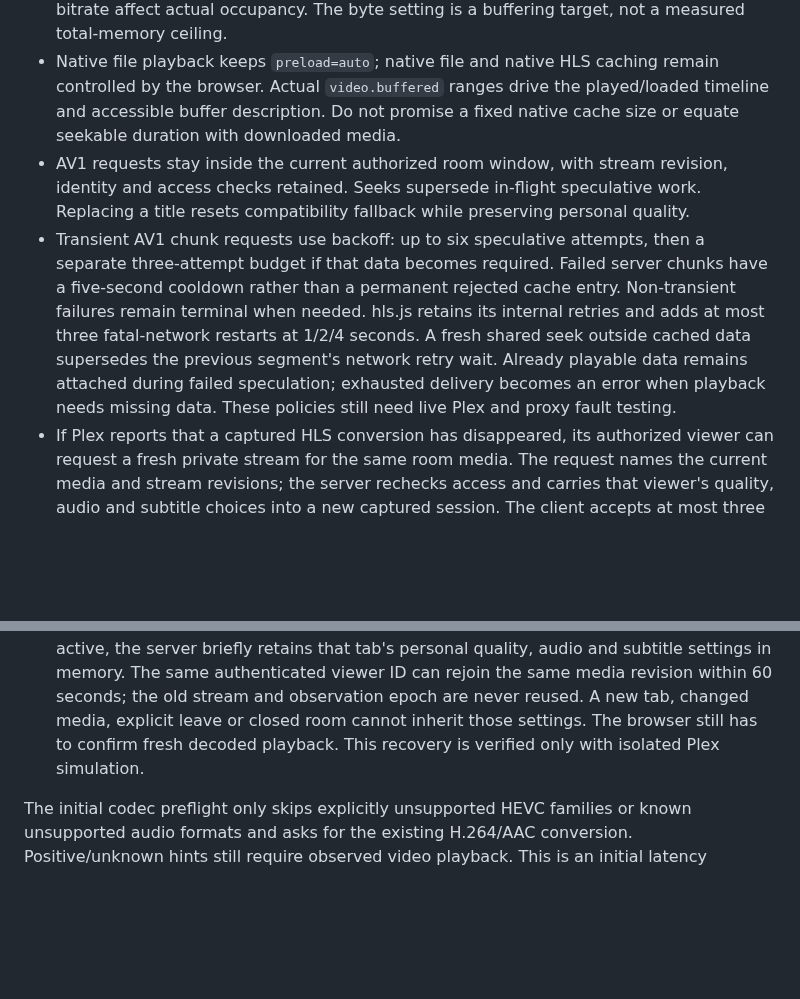
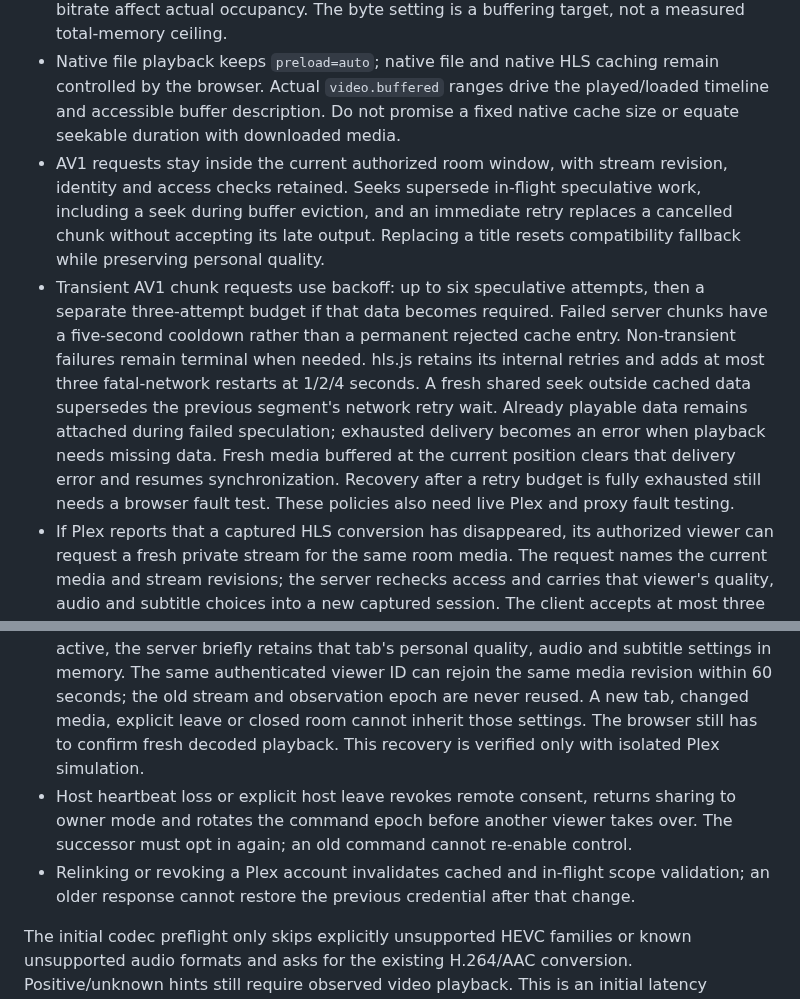
Before and after one commit to radbot44/uburoom, a Markdown page: docs/playback-reliability.md, 2 parts joined by grey strips. GitHub-like rendering; blank space fills up the shorter version.

```diff
--- a/docs/playback-reliability.md
+++ b/docs/playback-reliability.md
@@ -53,10 +53,12 @@ The first implementation uses `web/playback-policy.js` in the browser and server
 - The AV1 client fills independent six-second chunks toward 60 seconds ahead, retaining up to 30 seconds behind. Chunk alignment can extend a range by less than one chunk. Retained encoded audio plus video is bounded to 64 MiB; forward data takes priority over rewind under byte pressure. MSE quota pressure reduces the window and removes partial track pairs before retrying required data. This is not a bound on total browser RAM, decoded frames, in-flight requests or server memory.
 - hls.js has explicit ahead, back and maximum ahead durations. Its horizon shrinks using the requested bitrate ceiling toward the same encoded-data budget; for example, 24 Mbps selects 14 seconds ahead and 7 seconds behind. Segment boundaries and variable bitrate affect actual occupancy. The byte setting is a buffering target, not a measured total-memory ceiling.
 - Native file playback keeps `preload=auto`; native file and native HLS caching remain controlled by the browser. Actual `video.buffered` ranges drive the played/loaded timeline and accessible buffer description. Do not promise a fixed native cache size or equate seekable duration with downloaded media.
-- AV1 requests stay inside the current authorized room window, with stream revision, identity and access checks retained. Seeks supersede in-flight speculative work. Replacing a title resets compatibility fallback while preserving personal quality.
-- Transient AV1 chunk requests use backoff: up to six speculative attempts, then a separate three-attempt budget if that data becomes required. Failed server chunks have a five-second cooldown rather than a permanent rejected cache entry. Non-transient failures remain terminal when needed. hls.js retains its internal retries and adds at most three fatal-network restarts at 1/2/4 seconds. A fresh shared seek outside cached data supersedes the previous segment's network retry wait. Already playable data remains attached during failed speculation; exhausted delivery becomes an error when playback needs missing data. These policies still need live Plex and proxy fault testing.
+- AV1 requests stay inside the current authorized room window, with stream revision, identity and access checks retained. Seeks supersede in-flight speculative work, including a seek during buffer eviction, and an immediate retry replaces a cancelled chunk without accepting its late output. Replacing a title resets compatibility fallback while preserving personal quality.
+- Transient AV1 chunk requests use backoff: up to six speculative attempts, then a separate three-attempt budget if that data becomes required. Failed server chunks have a five-second cooldown rather than a permanent rejected cache entry. Non-transient failures remain terminal when needed. hls.js retains its internal retries and adds at most three fatal-network restarts at 1/2/4 seconds. A fresh shared seek outside cached data supersedes the previous segment's network retry wait. Already playable data remains attached during failed speculation; exhausted delivery becomes an error when playback needs missing data. Fresh media buffered at the current position clears that delivery error and resumes synchronization. Recovery after a retry budget is fully exhausted still needs a browser fault test. These policies also need live Plex and proxy fault testing.
 - If Plex reports that a captured HLS conversion has disappeared, its authorized viewer can request a fresh private stream for the same room media. The request names the current media and stream revisions; the server rechecks access and carries that viewer's quality, audio and subtitle choices into a new captured session. The client accepts at most three such refresh attempts per media minute. Replaced grants are revoked, while the shared position, pause state and remote consent remain unchanged. A temporary delivery outage still uses the existing HLS retry path. Live Plex session expiry and long-running transcode behavior remain unverified.
 - If a control outage exceeds the ten-second viewer timeout while the room remains active, the server briefly retains that tab's personal quality, audio and subtitle settings in memory. The same authenticated viewer ID can rejoin the same media revision within 60 seconds; the old stream and observation epoch are never reused. A new tab, changed media, explicit leave or closed room cannot inherit those settings. The browser still has to confirm fresh decoded playback. This recovery is verified only with isolated Plex simulation.
+- Host heartbeat loss or explicit host leave revokes remote consent, returns sharing to owner mode and rotates the command epoch before another viewer takes over. The successor must opt in again; an old command cannot re-enable control.
+- Relinking or revoking a Plex account invalidates cached and in-flight scope validation; an older response cannot restore the previous credential after that change.
 
 The initial codec preflight only skips explicitly unsupported HEVC families or known unsupported audio formats and asks for the existing H.264/AAC conversion. Positive/unknown hints still require observed video playback. This is an initial latency improvement, not complete profile/container/track negotiation.
 
```
Also changed, not shown: docs/testing.md (+5 -1 lines).
